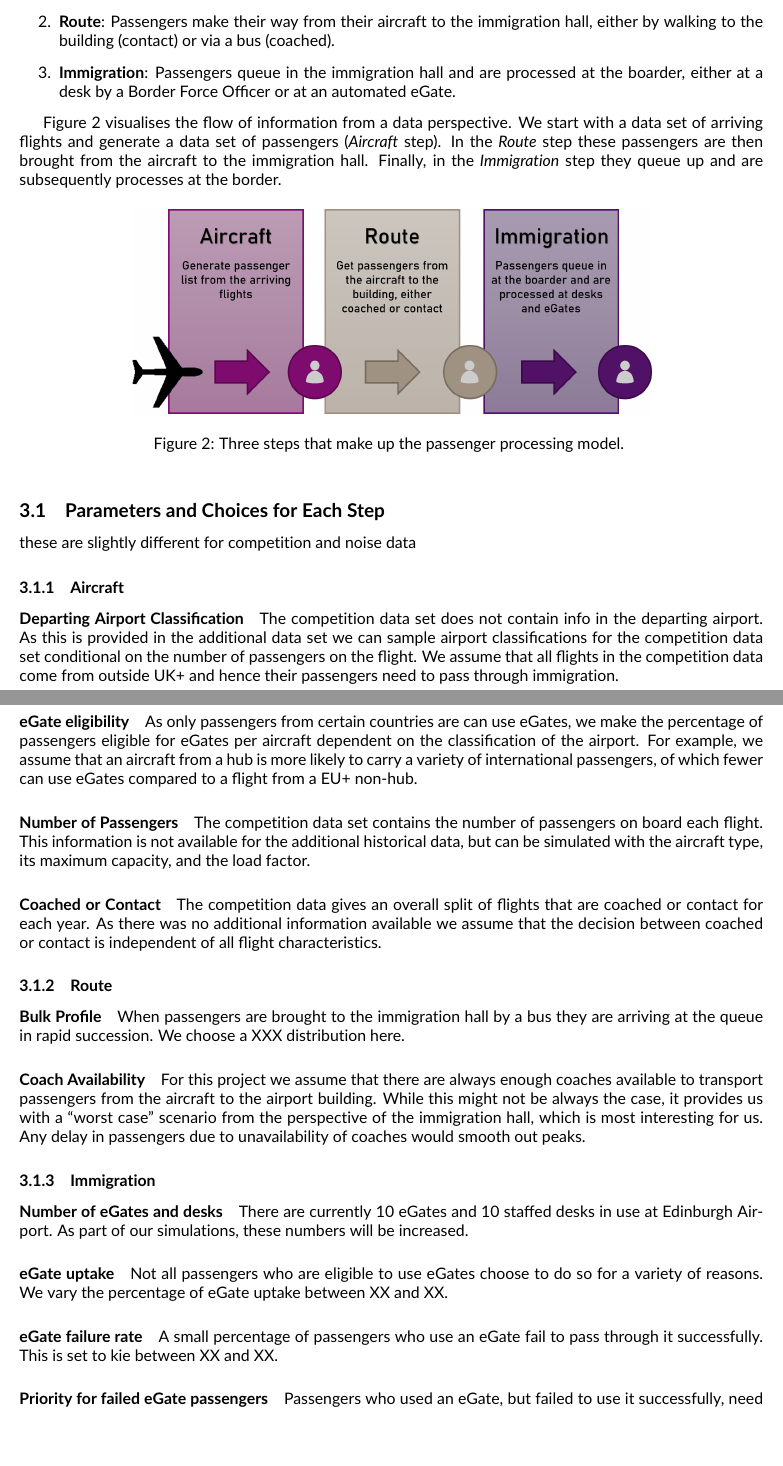
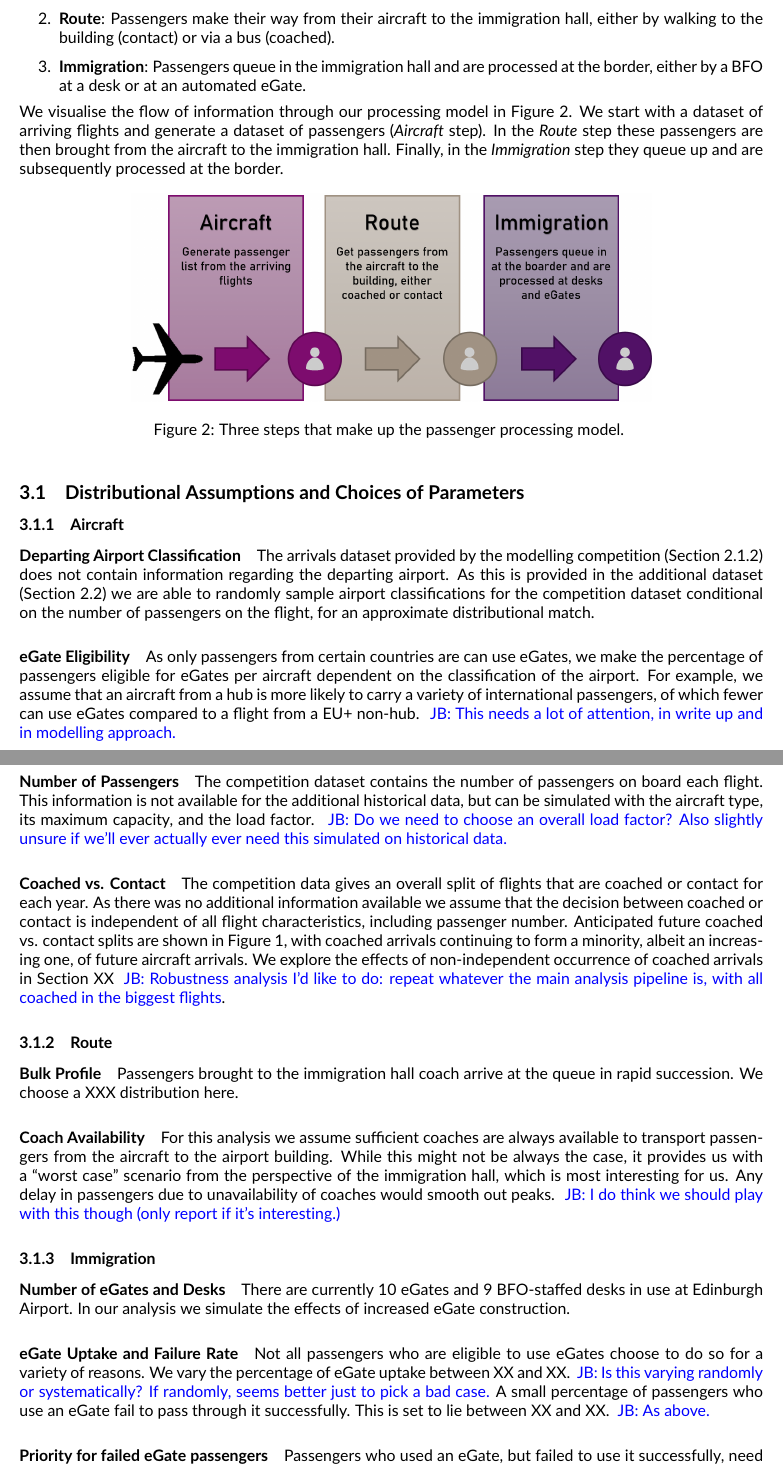
Before and after one commit to cobrbra/immigration_queue_simulation_edinburgh_airport, a LaTeX document (report/report.tex): two parts of pages 4 and 5 of 6, joined at a grey line, cut so that both start at the same text, the shorter picture padded with empty space. Compiled offline with pdfLaTeX.

Commit message:
Updates from Overleaf

```diff
--- a/report/report.tex
+++ b/report/report.tex
@@ -182,10 +180,9 @@ The three steps divide the passenger epxerience as as follows:
 \begin{enumerate}
-    \item \textbf{Aircraft}: Aircraft with passengers on board arrive at Edinburgh Airport. The aircraft taxis to its parking position and the doors are opened. \label{step:aircraft}
+    \item \textbf{Aircraft}: Aircraft with passengers on board arrive at Edinburgh Airport. The aircraft taxi to their parking positions and their doors are opened. \label{step:aircraft}
     \item \textbf{Route}: Passengers make their way from their aircraft to the immigration hall, either by walking to the building (contact) or via a bus (coached). \label{step:route}
-    \item \textbf{Immigration}: Passengers queue in the immigration hall and are processed at the boarder, either at a desk by a Border Force Officer or at an automated \gls{egate}. \label{step:immigration}
+    \item \textbf{Immigration}: Passengers queue in the immigration hall and are processed at the border, either by a \gls{bfo} at a desk or at an automated \gls{egate}. \label{step:immigration}
 \end{enumerate}
-
- Figure~\ref{fig:PPM_threesteps} visualises the flow of information from a data perspective. We start with a data set of arriving flights and generate a data set of passengers (\textit{Aircraft} step). In the \textit{Route} step these passengers are then brought from the aircraft to the immigration hall. Finally, in the \textit{Immigration} step they queue up and are subsequently processes at the border.
+ We visualise the flow of information through our processing model in Figure~\ref{fig:PPM_threesteps}. We start with a dataset of arriving flights and generate a dataset of passengers (\textit{Aircraft} step). In the \textit{Route} step these passengers are then brought from the aircraft to the immigration hall. Finally, in the \textit{Immigration} step they queue up and are subsequently processed at the border.
 
 \begin{figure}[!ht]
     \centering
@@ -193,42 +190,39 @@ The three steps divide the passenger epxerience as as follows:
      \caption{Three steps that make up the passenger processing model.  } \label{fig:PPM_threesteps}
 \end{figure}
 
-\subsection{Parameters and Choices for Each Step}
-these are slightly different for competition and noise data
+\subsection{Distributional Assumptions and Choices of Parameters}
+% these are slightly different for competition and noise data
 
 \subsubsection{Aircraft}
 
 \paragraph{Departing Airport Classification}
-The competition data set does not contain info in the departing airport. As this is provided in the additional data set we can sample airport classifications for the competition data set conditional on the number of passengers on the flight. We assume that all flights in the competition data come from outside UK+ and hence their passengers need to pass through immigration.
+The arrivals dataset provided by the modelling competition (Section~\ref{sec:future_arrivals_data}) does not contain information regarding the departing airport. As this is provided in the additional dataset (Section~\ref{sec:observed_arrivals_data}) we are able to randomly sample airport classifications for the competition dataset conditional on the number of passengers on the flight, for an approximate distributional match.
 
-\paragraph{eGate eligibility}
-As only passengers from certain countries are can use \glspl{egate}, we make the percentage of passengers eligible for \glspl{egate} per aircraft dependent on the classification of the airport. For example, we assume that an aircraft from a hub is more likely to carry a variety of international passengers, of which fewer can use \glspl{egate} compared to a flight from a EU+ non-hub.
+\paragraph{eGate Eligibility}
+As only passengers from certain countries are can use \glspl{egate}, we make the percentage of passengers eligible for \glspl{egate} per aircraft dependent on the classification of the airport. For example, we assume that an aircraft from a hub is more likely to carry a variety of international passengers, of which fewer can use \glspl{egate} compared to a flight from a EU+ non-hub. \jbnote{This needs a lot of attention, in write up and in modelling approach.}
 
 \paragraph{Number of Passengers}
-The competition data set contains the number of passengers on board each flight. This information is not available for the additional historical data, but can be simulated with the aircraft type, its maximum capacity, and the load factor.
+The competition dataset contains the number of passengers on board each flight. This information is not available for the additional historical data, but can be simulated with the aircraft type, its maximum capacity, and the load factor. \jbnote{Do we need to choose an overall load factor? Also slightly unsure if we'll ever actually ever need this simulated on historical data.}
 
-\paragraph{Coached or Contact}
-The competition data gives an overall split of flights that are coached or contact for each year. As there was no additional information available we assume that the decision between coached or contact is independent of all flight characteristics.
+\paragraph{Coached vs. Contact}
+The competition data gives an overall split of flights that are coached or contact for each year. As there was no additional information available we assume that the decision between coached or contact is independent of all flight characteristics, including passenger number. Anticipated future coached vs. contact splits are shown in Figure~\ref{fig:future_passenger_burden}, with coached arrivals continuing to form a minority, albeit an increasing one, of future aircraft arrivals. We explore the effects of non-independent occurrence of coached arrivals in Section~XX \jbnote{Robustness analysis I'd like to do: repeat whatever the main analysis pipeline is, with all coached in the biggest flights}.
 
 
 \subsubsection{Route}
 
 \paragraph{Bulk Profile}
-When passengers are brought to the immigration hall by a bus they are arriving at the queue in rapid succession. We choose a XXX distribution  here.
+ Passengers  brought to the immigration hall coach arrive at the queue in rapid succession. We choose a XXX distribution  here.
 
 \paragraph{Coach Availability}
-For this project we assume that there are always enough coaches available to transport passengers from the aircraft to the airport building. While this might not be always the case, it provides us with a ``worst case'' scenario from the perspective of the immigration hall, which is most interesting for us. Any delay in passengers due to unavailability of coaches would smooth out peaks.
+For this analysis we assume sufficient coaches are always available to transport passengers from the aircraft to the airport building. While this might not be always the case, it provides us with a ``worst case'' scenario from the perspective of the immigration hall, which is most interesting for us. Any delay in passengers due to unavailability of coaches would smooth out peaks. \jbnote{I do think we should play with this though (only report if it's interesting.)}
 
 
 \subsubsection{Immigration}
 
-\paragraph{Number of \glspl{egate} and desks} There are currently 10 \glspl{egate} and 10 staffed desks in use at Edinburgh Airport. As part of our simulations, these numbers will be increased.
+\paragraph{Number of \glspl{egate} and Desks} There are currently 10 \glspl{egate} and 9 \gls{bfo}-staffed desks in use at Edinburgh Airport. In our analysis we simulate the effects of increased \gls{egate} construction.
 
-\paragraph{\gls{egate} uptake}
-Not all passengers who are eligible to use eGates choose to do so for a variety of reasons. We vary the percentage of \gls{egate} uptake between XX and XX.
-
-\paragraph{\gls{egate} failure rate}
-A small percentage of passengers who use an \gls{egate} fail to pass through it successfully. This is set to kie between XX and XX.
+\paragraph{\gls{egate} Uptake and Failure Rate}
+Not all passengers who are eligible to use eGates choose to do so for a variety of reasons. We vary the percentage of \gls{egate} uptake between XX and XX. \jbnote{Is this varying randomly or systematically? If randomly, seems better just to pick a bad case.} A small percentage of passengers who use an \gls{egate} fail to pass through it successfully. This is set to lie between XX and XX. \jbnote{As above.}
 
 \paragraph{Priority for failed \gls{egate} passengers}
 Passengers who used an \gls{egate}, but failed to use it successfully, need to exit the \gls{egate} back into the immigration hall to complete their immigration at a staffed desk. They join a separate queue towards the desks, which is located next to the general desk queue. Whenever a desk can handle a new person, priority is given to the passenger from the failed \gls{egate} queue with a probability of XX to XX.
@@ -251,7 +245,7 @@ be clear that this is (almost) just what they asked for  \\ Assumption: provided
 
 \subsection{Results}
 include KPIs here, as well as some fancy plots
-
+\subsubsection{}
 
 
 \section{Robustness Considerations}
```
Also changed, not shown: report/references.bib (+2 -2 lines), report/report.tex (26 more changed lines).
